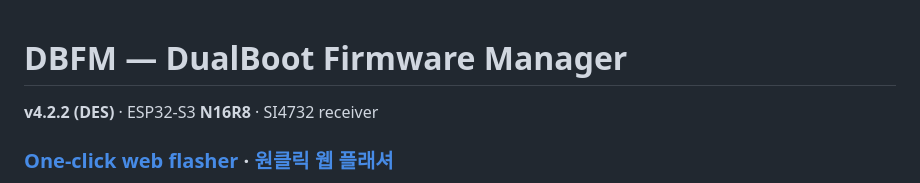
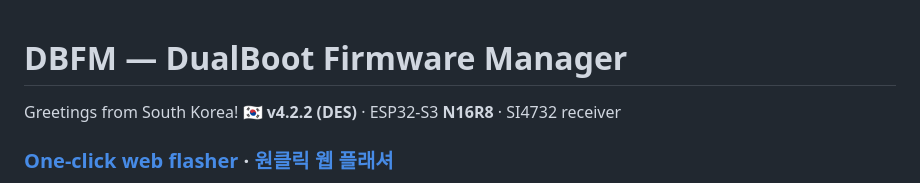
Before and after one commit to GNBD/ats-mini-dualboot, a Markdown page: README.md, the part around the change. GitHub-like rendering.

```diff
--- a/README.md
+++ b/README.md
@@ -1,5 +1,5 @@
 # DBFM — DualBoot Firmware Manager
-
+Greetings from South Korea! 🇰🇷
 **v4.2.2 (DES)** · ESP32-S3 **N16R8** · SI4732 receiver
 
 ### [One-click web flasher](https://gnbd.github.io/ats-mini-dualboot/install.html) · [원클릭 웹 플래셔](https://gnbd.github.io/ats-mini-dualboot/install.html)
```
